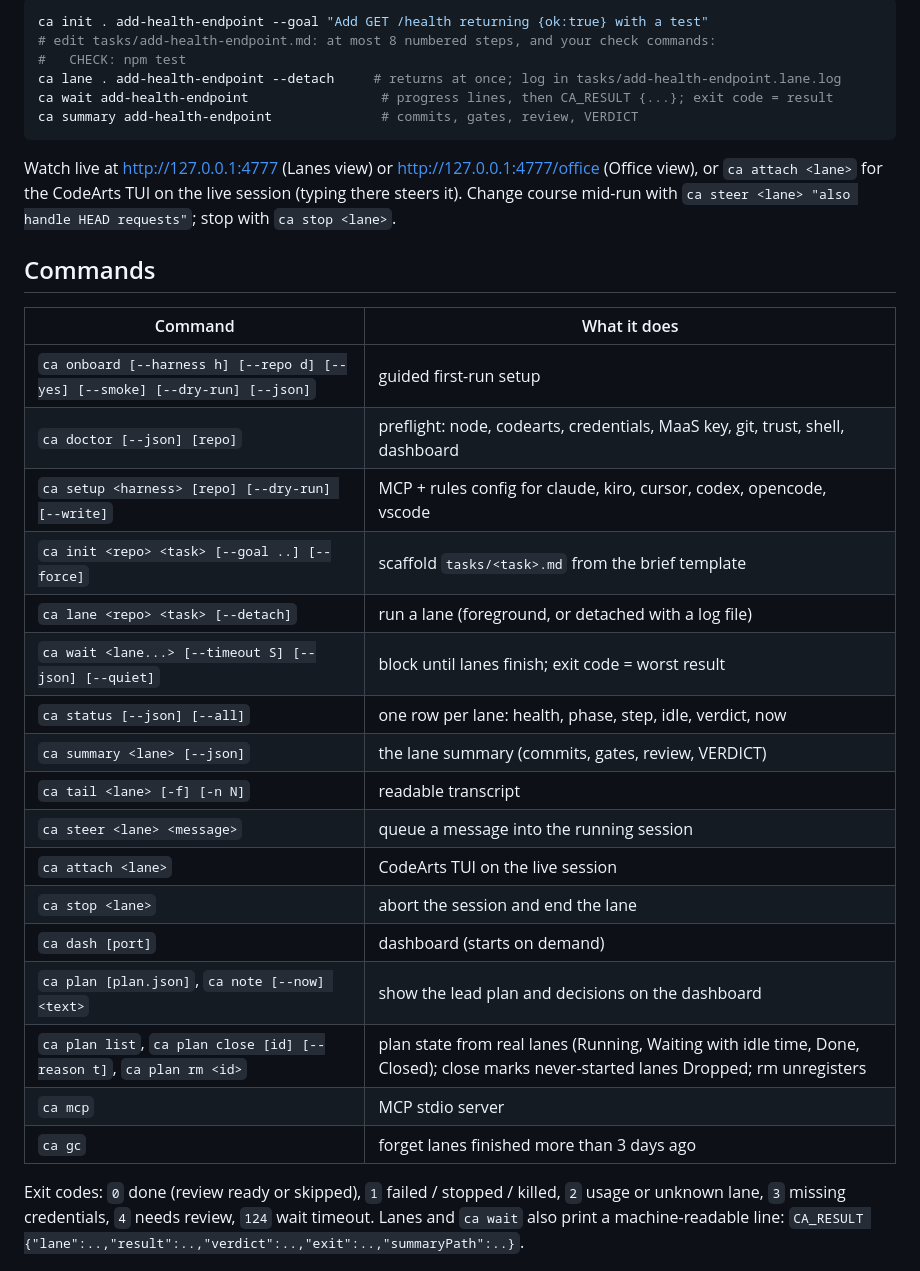
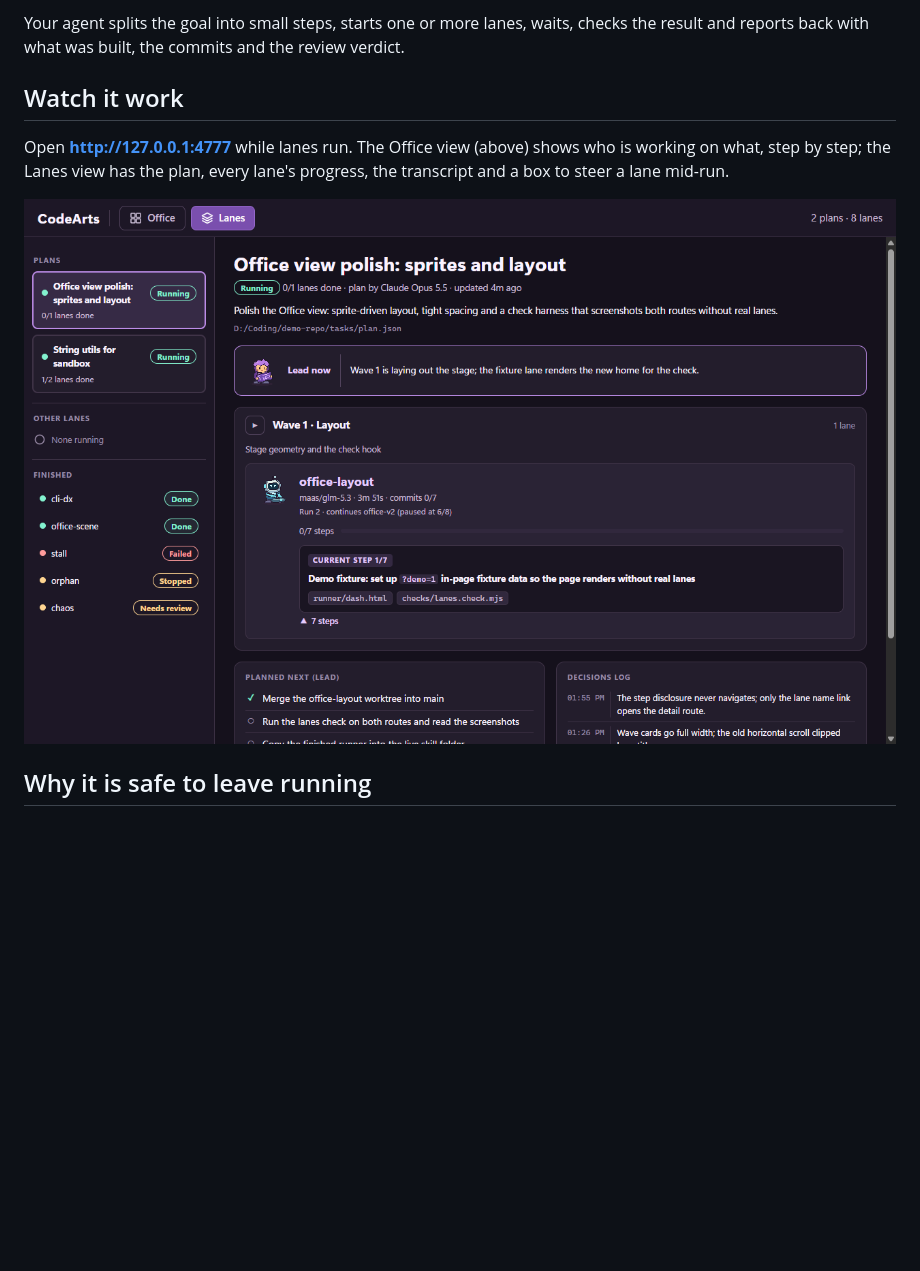
Before and after one commit to Kahar90/codeartsclimcp, a Markdown page: README.md, the part around one of its changes. GitHub-like rendering; pictures changed too: docs/images/lanes.png (added); blank space fills up the shorter version.

````diff
--- a/README.md
+++ b/README.md
@@ -61,40 +41,14 @@ lead workflow in `docs/workflow.md`).
 
-```sh
-ca init . add-health-endpoint --goal "Add GET /health returning {ok:true} with a test"
-# edit tasks/add-health-endpoint.md: at most 8 numbered steps, and your check commands:
-#   CHECK: npm test
-ca lane . add-health-endpoint --detach     # returns at once; log in tasks/add-health-endpoint.lane.log
-ca wait add-health-endpoint                 # progress lines, then CA_RESULT {...}; exit code = result
-ca summary add-health-endpoint              # commits, gates, review, VERDICT
-```
+Your agent splits the goal into small steps, starts one or more lanes, waits, checks the
+result and reports back with what was built, the commits and the review verdict.
 
-Watch live at http://127.0.0.1:4777 (Lanes view) or http://127.0.0.1:4777/office (Office view),
-or `ca attach <lane>` for the CodeArts TUI on the live session (typing there steers it).
-Change course mid-run with `ca steer <lane> "also handle HEAD requests"`; stop with `ca stop <lane>`.
+## Watch it work
 
-## Commands
+Open **http://127.0.0.1:4777** while lanes run. The Office view (above) shows who is working on
+what, step by step; the Lanes view has the plan, every lane's progress, the transcript and a
+box to steer a lane mid-run.
 
-| Command | What it does |
-|---|---|
-| `ca onboard [--harness h] [--repo d] [--yes] [--smoke] [--dry-run] [--json]` | guided first-run setup |
-| `ca doctor [--json] [repo]` | preflight: node, codearts, credentials, MaaS key, git, trust, shell, dashboard |
-| `ca setup <harness> [repo] [--dry-run] [--write]` | MCP + rules config for claude, kiro, cursor, codex, opencode, vscode |
-| `ca init <repo> <task> [--goal ..] [--force]` | scaffold `tasks/<task>.md` from the brief template |
-| `ca lane <repo> <task> [--detach]` | run a lane (foreground, or detached with a log file) |
-| `ca wait <lane...> [--timeout S] [--json] [--quiet]` | block until lanes finish; exit code = worst result |
-| `ca status [--json] [--all]` | one row per lane: health, phase, step, idle, verdict, now |
-| `ca summary <lane> [--json]` | the lane summary (commits, gates, review, VERDICT) |
-| `ca tail <lane> [-f] [-n N]` | readable transcript |
-| `ca steer <lane> <message>` | queue a message into the running session |
-| `ca attach <lane>` | CodeArts TUI on the live session |
-| `ca stop <lane>` | abort the session and end the lane |
-| `ca dash [port]` | dashboard (starts on demand) |
-| `ca plan [plan.json]`, `ca note [--now] <text>` | show the lead plan and decisions on the dashboard |
-| `ca plan list`, `ca plan close [id] [--reason t]`, `ca plan rm <id>` | plan state from real lanes (Running, Waiting with idle time, Done, Closed); close marks never-started lanes Dropped; rm unregisters |
-| `ca mcp` | MCP stdio server |
-| `ca gc` | forget lanes finished more than 3 days ago |
+![The Lanes view: plan, waves, current step and decisions](docs/images/lanes.png)
 
-Exit codes: `0` done (review ready or skipped), `1` failed / stopped / killed, `2` usage or
-unknown lane, `3` missing credentials, `4` needs review, `124` wait timeout. Lanes and `ca wait`
-also print a machine-readable line: `CA_RESULT {"lane":..,"result":..,"verdict":..,"exit":..,"summaryPath":..}`.
+## Why it is safe to leave running
 
````
Also changed, not shown: other parts of README.md (+45 -74 lines), AGENTS.md (+2 -2 lines), INSTALL.md (added, +109 -0 lines), docs/manual-setup.md (added, +111 -0 lines), docs/reference.md (added, +73 -0 lines), templates/claude-skill.md (added, +23 -0 lines), docs/images/keys-form.png (added), 9 other files.
